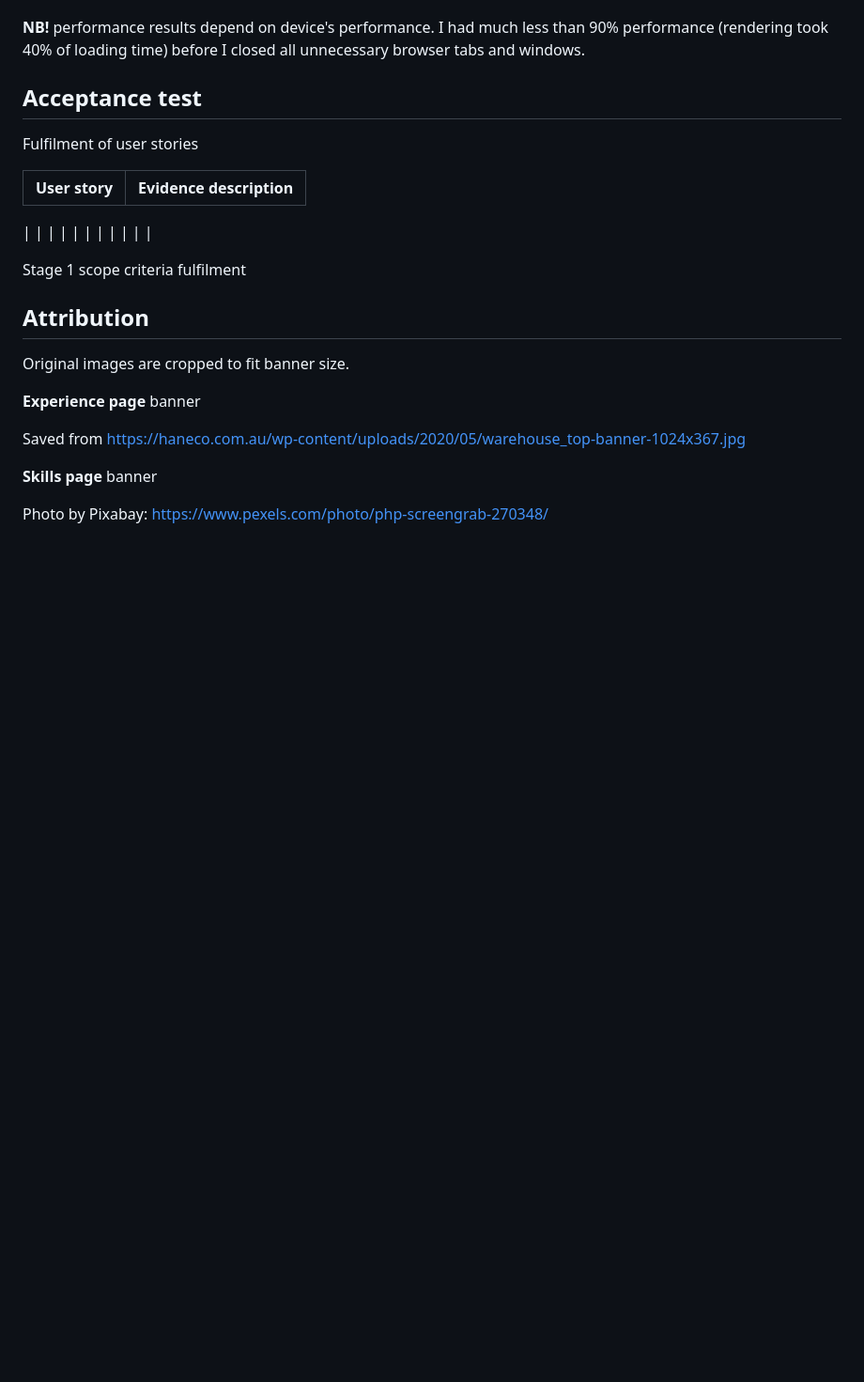
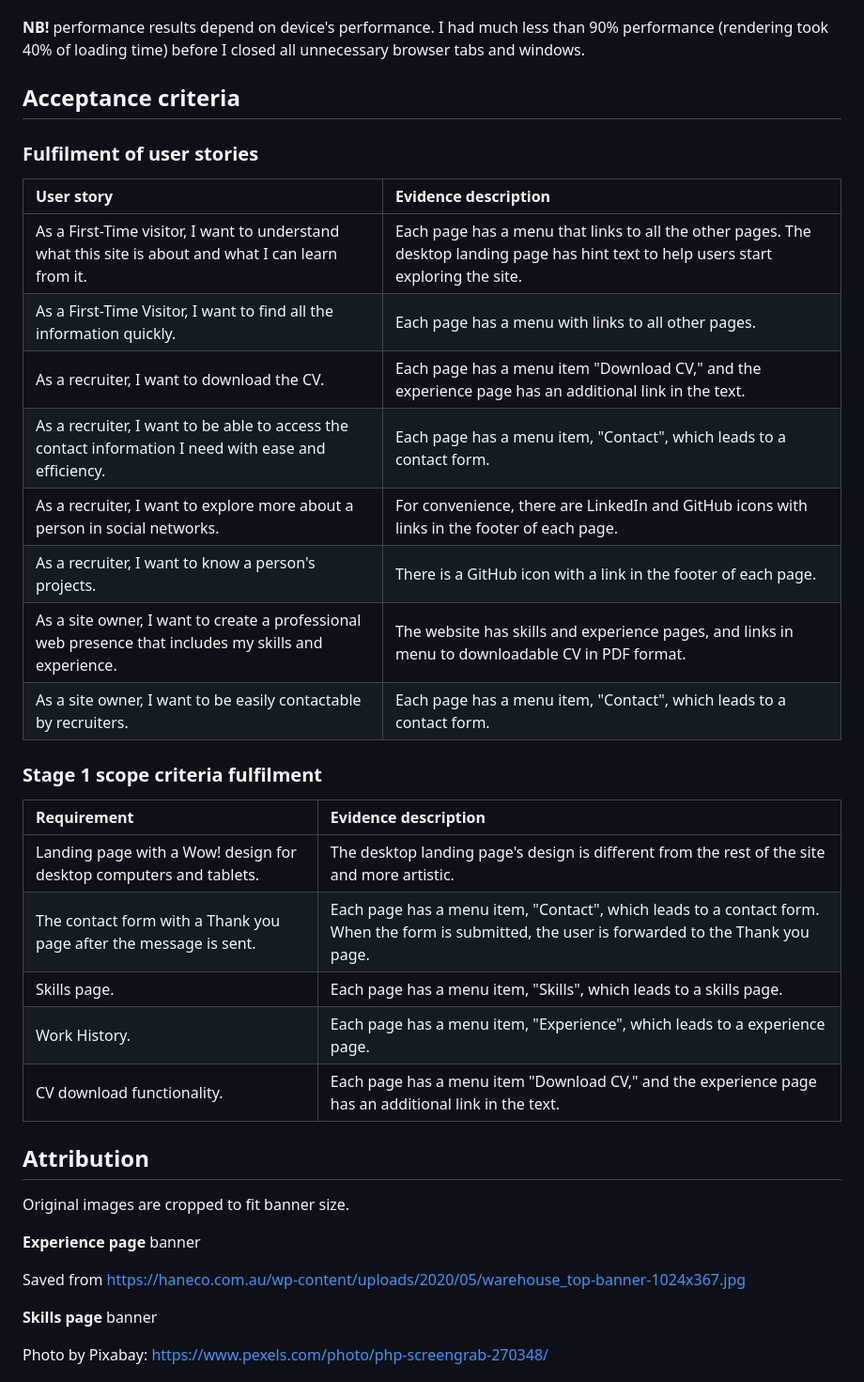
Before and after one commit to Mark-Assessment/a-jancevskis-my-public-face-m1-2, a Markdown page: README.md, the part around the change. Shown at 94% size. Rendered like a GitHub page; blank space fills up the shorter version.

Commit message:
Add Acceptance criteria under Testing section

```diff
--- a/README.md
+++ b/README.md
@@ -262,26 +262,29 @@ Chrome Developer Tools Lighthouse testing.
 
 **NB!** performance results depend on device's performance. I had much less than 90% performance (rendering took 40% of loading time) before I closed all unnecessary browser tabs and windows.
 
-## Acceptance test
-Fulfilment of user stories
+## Acceptance criteria
+### Fulfilment of user stories
 
 | User story | Evidence description |
 |:-----------|:---------------------|
-|
-|
-|
-|
-|
-|
-|
-|
-|
-|
-|
+|As a First-Time visitor, I want to understand what this site is about and what I can learn from it.|Each page has a menu that links to all the other pages. The desktop landing page has hint text to help users start exploring the site.|
+|As a First-Time Visitor, I want to find all the information quickly.|Each page has a menu with links to all other pages.|
+| As a recruiter, I want to download the CV.|Each page has a menu item "Download CV," and the experience page has an additional link in the text.|
+|As a recruiter, I want to be able to access the contact information I need with ease and efficiency.|Each page has a menu item, "Contact", which leads to a contact form.|
+|As a recruiter, I want to explore more about a person in social networks.|For convenience, there are LinkedIn and GitHub icons with links in the footer of each page.|
+|As a recruiter, I want to know a person's projects.|There is a GitHub icon with a link in the footer of each page.|
+|As a site owner, I want to create a professional web presence that includes my skills and experience.|The website has skills and experience pages, and links in menu to downloadable CV in PDF format.|
+|As a site owner, I want to be easily contactable by recruiters.|Each page has a menu item, "Contact", which leads to a contact form.|
 
+### Stage 1 scope criteria fulfilment
 
-
-Stage 1 scope criteria fulfilment
+| Requirement | Evidence description |
+|:------------|:---------------------|
+|Landing page with a Wow! design for desktop computers and tablets.|The desktop landing page's design is different from the rest of the site and more artistic.|
+|The contact form with a Thank you page after the message is sent.|Each page has a menu item, "Contact", which leads to a contact form. When the form is submitted, the user is forwarded to the Thank you page.|
+|Skills page.|Each page has a menu item, "Skills", which leads to a skills page.|
+|Work History.|Each page has a menu item, "Experience", which leads to a experience page.|
+|CV download functionality.|Each page has a menu item "Download CV," and the experience page has an additional link in the text.|
 
 ## Attribution
 Original images are cropped to fit banner size.
```
